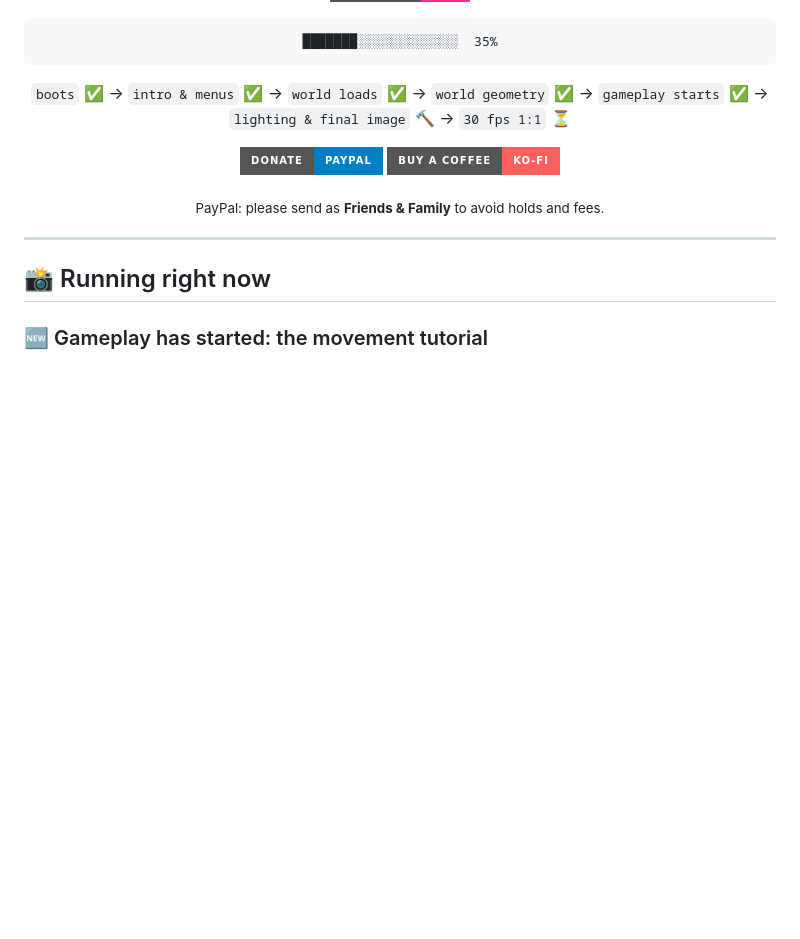
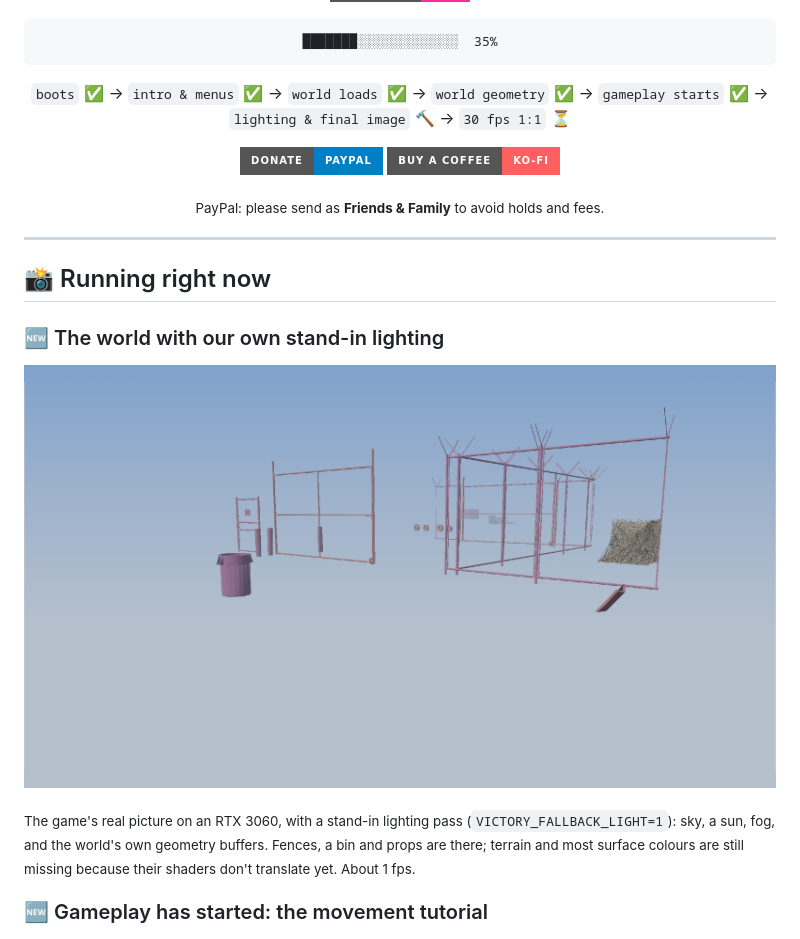
Before and after one commit to DamnProxy/ScarlettPort, a Markdown page: README.md, the part around the change. GitHub-like rendering; pictures changed too: assets/world-fallback-light.png (added); badges without logos; blank space fills up the shorter version.

Commit message:
World with stand-in lighting on an RTX 3060

```diff
--- a/README.md
+++ b/README.md
@@ -25,6 +25,12 @@ No emulator. No streaming. The game's own x64 code runs on your CPU, and its RDN
 ---
 
 ## 📸 Running right now
+
+### 🆕 The world with our own stand-in lighting
+
+![World with fallback lighting](assets/world-fallback-light.png)
+
+<sub>The game's real picture on an RTX 3060, with a stand-in lighting pass (`VICTORY_FALLBACK_LIGHT=1`): sky, a sun, fog, and the world's own geometry buffers. Fences, a bin and props are there; terrain and most surface colours are still missing because their shaders don't translate yet. About 1 fps.</sub>
 
 ### 🆕 Gameplay has started: the movement tutorial
 
```
